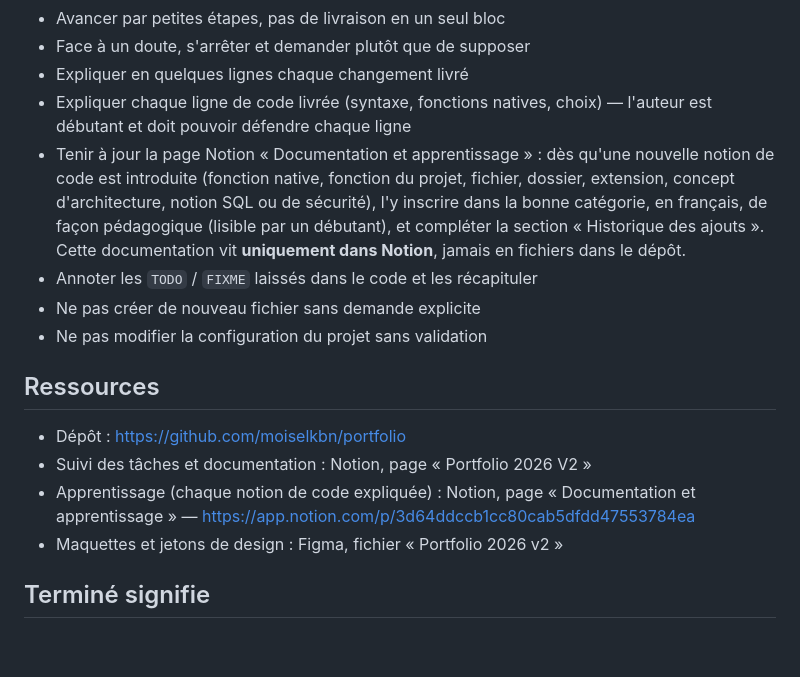
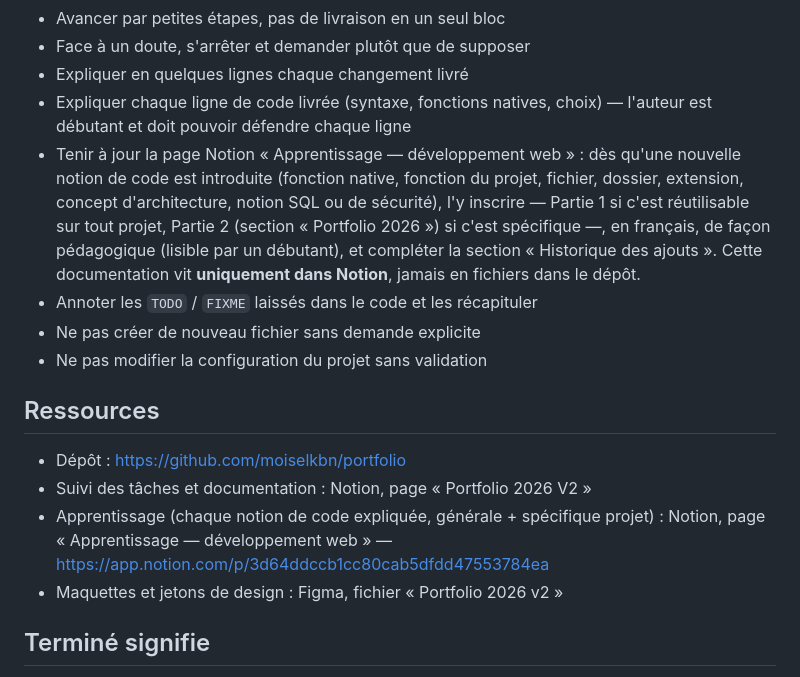
Before and after one commit to moiselkbn/portfolio, a Markdown page: CLAUDE.md, the part around the change. GitHub-like rendering; blank space fills up the shorter version.

Commit message:
CLAUDE.md: point learning-doc rule at the reorganised Notion page
The Notion page is now split Partie 1 (general, cross-project) /
Partie 2 (per project), renamed 'Apprentissage — développement web'.

```diff
--- a/CLAUDE.md
+++ b/CLAUDE.md
@@ -150,7 +150,7 @@ Les composants existent déjà dans Figma (page « Prototype ») avec leurs éta
 - Face à un doute, s'arrêter et demander plutôt que de supposer
 - Expliquer en quelques lignes chaque changement livré
 - Expliquer chaque ligne de code livrée (syntaxe, fonctions natives, choix) — l'auteur est débutant et doit pouvoir défendre chaque ligne
-- Tenir à jour la page Notion « Documentation et apprentissage » : dès qu'une nouvelle notion de code est introduite (fonction native, fonction du projet, fichier, dossier, extension, concept d'architecture, notion SQL ou de sécurité), l'y inscrire dans la bonne catégorie, en français, de façon pédagogique (lisible par un débutant), et compléter la section « Historique des ajouts ». Cette documentation vit **uniquement dans Notion**, jamais en fichiers dans le dépôt.
+- Tenir à jour la page Notion « Apprentissage — développement web » : dès qu'une nouvelle notion de code est introduite (fonction native, fonction du projet, fichier, dossier, extension, concept d'architecture, notion SQL ou de sécurité), l'y inscrire — Partie 1 si c'est réutilisable sur tout projet, Partie 2 (section « Portfolio 2026 ») si c'est spécifique —, en français, de façon pédagogique (lisible par un débutant), et compléter la section « Historique des ajouts ». Cette documentation vit **uniquement dans Notion**, jamais en fichiers dans le dépôt.
 - Annoter les `TODO` / `FIXME` laissés dans le code et les récapituler
 - Ne pas créer de nouveau fichier sans demande explicite
 - Ne pas modifier la configuration du projet sans validation
@@ -158,7 +158,7 @@ Les composants existent déjà dans Figma (page « Prototype ») avec leurs éta
 ## Ressources
 - Dépôt : https://github.com/moiselkbn/portfolio
 - Suivi des tâches et documentation : Notion, page « Portfolio 2026 V2 »
-- Apprentissage (chaque notion de code expliquée) : Notion, page « Documentation et apprentissage » — https://app.notion.com/p/3d64ddccb1cc80cab5dfdd47553784ea
+- Apprentissage (chaque notion de code expliquée, générale + spécifique projet) : Notion, page « Apprentissage — développement web » — https://app.notion.com/p/3d64ddccb1cc80cab5dfdd47553784ea
 - Maquettes et jetons de design : Figma, fichier « Portfolio 2026 v2 »
 
 ## Terminé signifie
```
